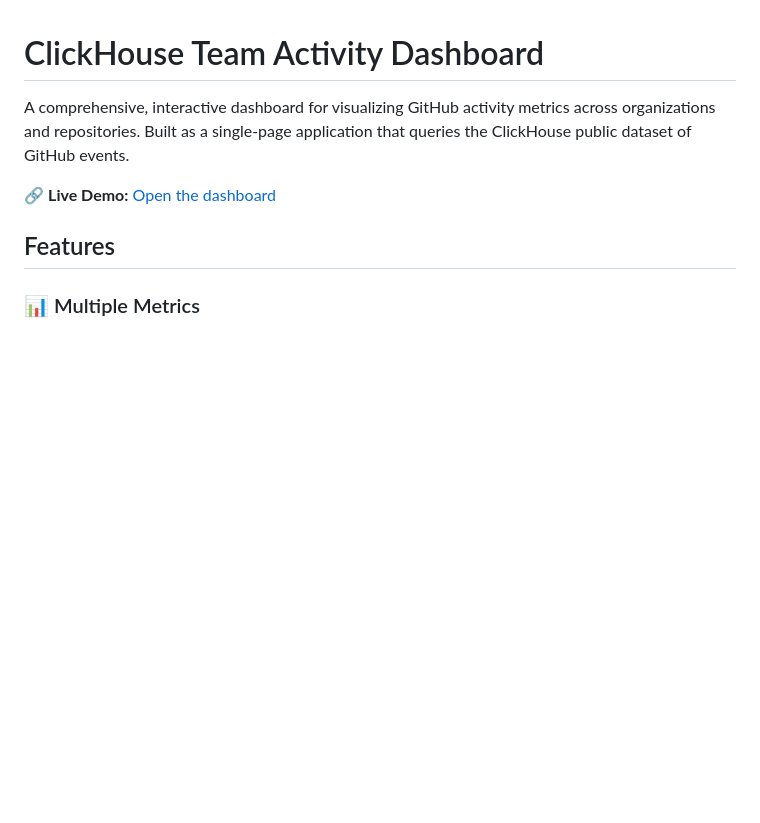
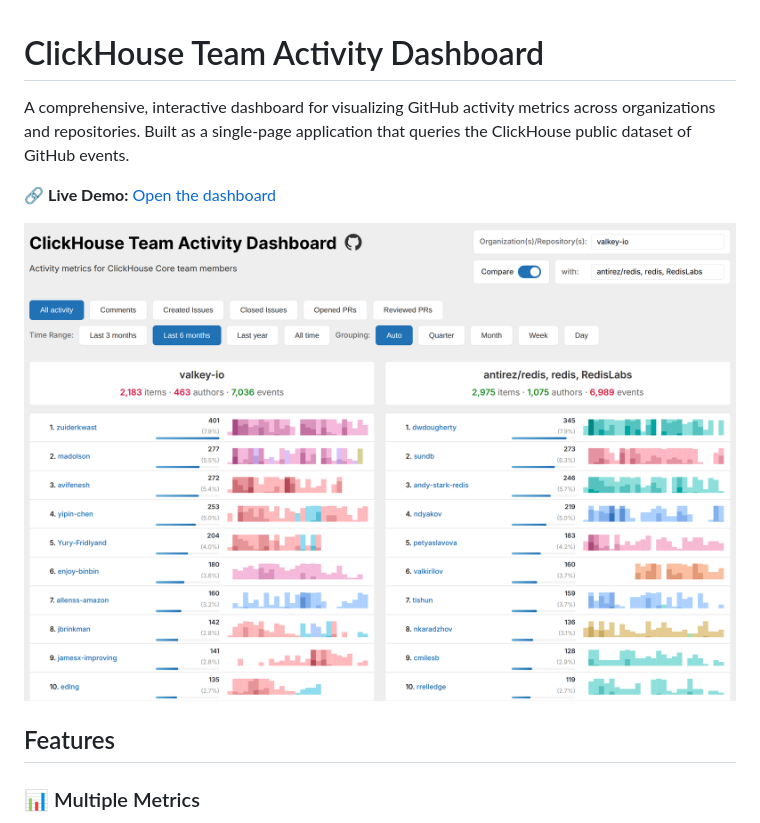
Before and after one commit to ClickHouse/velocity, a Markdown page: README.md, the part around the change. GitHub-like rendering; pictures changed too: screenshot.png (added); blank space fills up the shorter version.

Commit message:
Add screenshot.png to the readme, in the end of the first section.

```diff
--- a/README.md
+++ b/README.md
@@ -3,6 +3,8 @@
 A comprehensive, interactive dashboard for visualizing GitHub activity metrics across organizations and repositories. Built as a single-page application that queries the ClickHouse public dataset of GitHub events.
 
 🔗 **Live Demo:** [Open the dashboard](https://velocity.clickhouse.com/)
+
+![Screenshot](screenshot.png)
 
 ## Features
 
```
